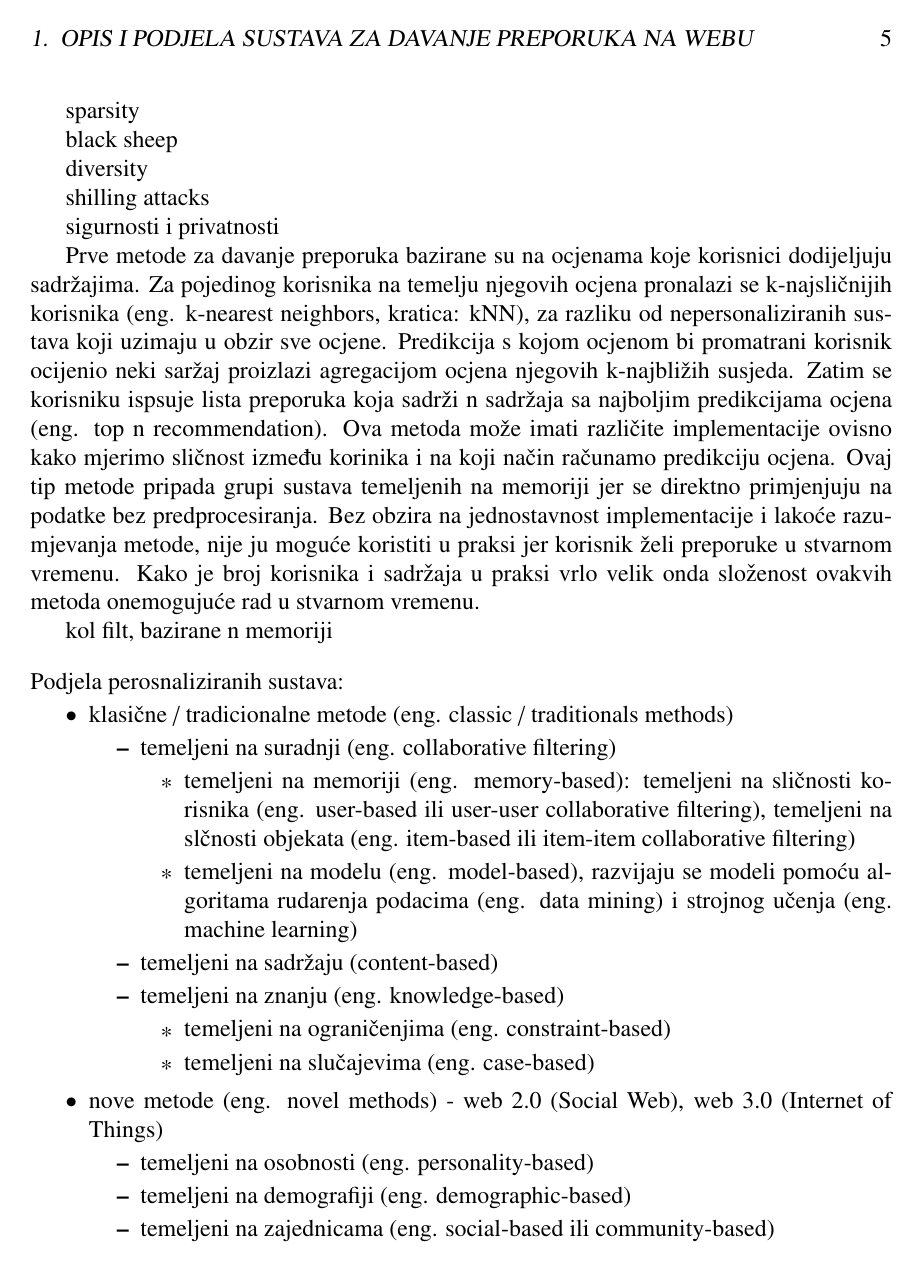
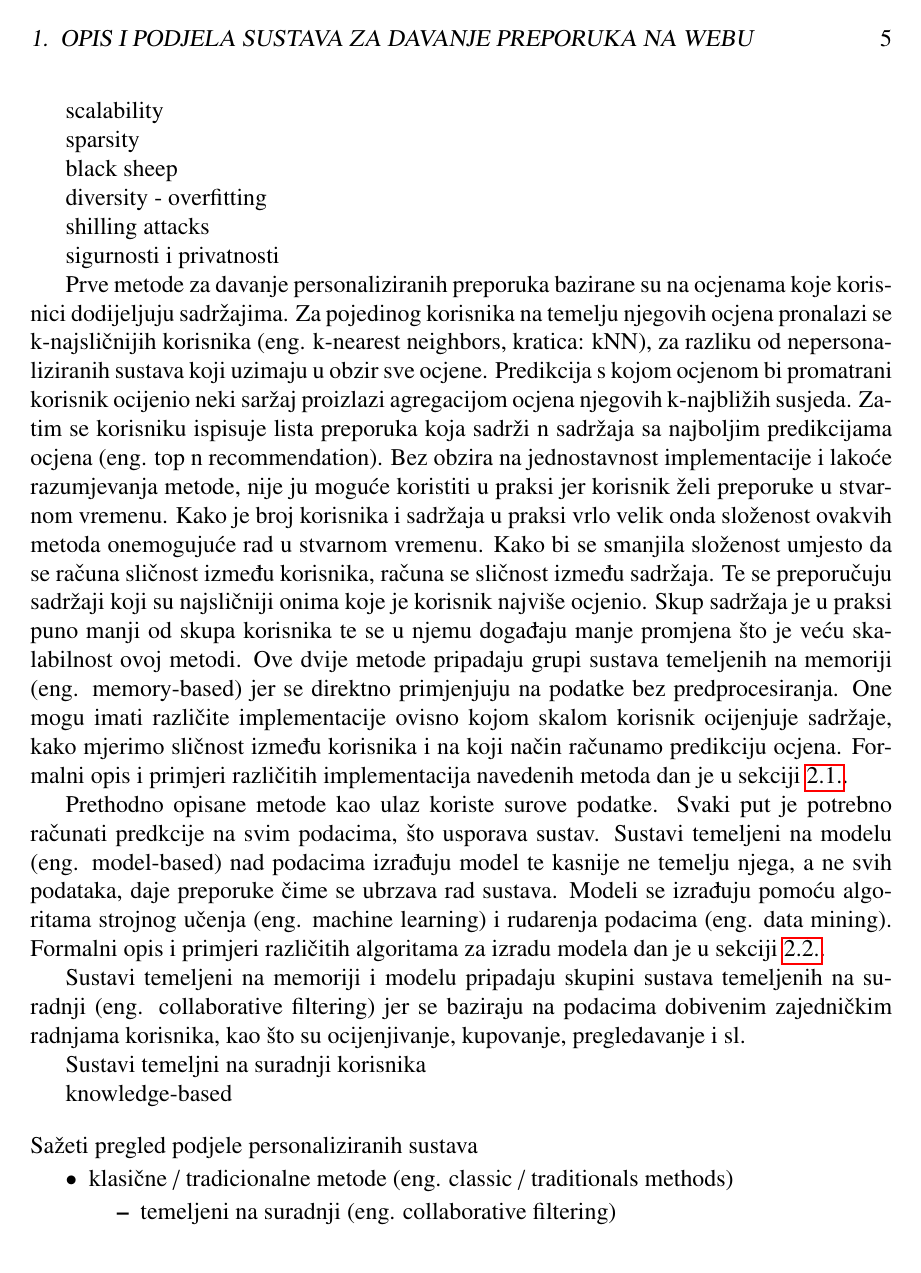
Before and after one commit to ZDamijan/Sustavi-za-davanje-preporuka--LaTeX, a LaTeX thesis (diplomski.tex): page 10 of 30. Compiled offline with pdfLaTeX.

Commit message:
Update on Overleaf.

```diff
--- a/diplomski.tex
+++ b/diplomski.tex
@@ -137,20 +139,28 @@ korisnik ili sadržaj koji nema sličnosti sa niti jednim drugim korisnikom ili
 % odlomak
 \par black sheep
 % odlomak
-\par diversity
+\par diversity - overfitting
 % odlomak
 \par shilling attacks
 % odlomak
 \par sigurnosti i privatnosti
 % odlomak
 \par
-Prve metode za davanje preporuka bazirane su na ocjenama koje korisnici dodijeljuju sadržajima. Za pojedinog korisnika na temelju njegovih ocjena pronalazi se k-najsličnijih korisnika (eng. k-nearest neighbors, kratica: kNN), za razliku od nepersonaliziranih sustava koji uzimaju u obzir sve ocjene. Predikcija s kojom ocjenom bi promatrani korisnik ocijenio neki saržaj proizlazi agregacijom ocjena njegovih k-najbližih susjeda. Zatim se korisniku ispsuje lista preporuka koja sadrži n sadržaja sa najboljim predikcijama ocjena (eng. top n recommendation). Ova metoda može imati različite implementacije ovisno kako mjerimo sličnost između korinika i na koji način računamo predikciju ocjena. Ovaj tip metode pripada grupi sustava temeljenih na memoriji jer se direktno primjenjuju na podatke bez predprocesiranja. Bez obzira na jednostavnost implementacije i lakoće razumjevanja metode, nije ju moguće koristiti u praksi jer korisnik želi preporuke u stvarnom vremenu. Kako je broj korisnika i sadržaja u praksi vrlo velik onda složenost ovakvih metoda onemogujuće rad u stvarnom vremenu.
+Prve metode za davanje personaliziranih preporuka bazirane su na ocjenama koje korisnici dodijeljuju sadržajima. Za pojedinog korisnika na temelju njegovih ocjena pronalazi se k-najsličnijih korisnika (eng. k-nearest neighbors, kratica: kNN), za razliku od nepersonaliziranih sustava koji uzimaju u obzir sve ocjene. Predikcija s kojom ocjenom bi promatrani korisnik ocijenio neki saržaj proizlazi agregacijom ocjena njegovih k-najbližih susjeda. Zatim se korisniku ispisuje lista preporuka koja sadrži n sadržaja sa najboljim predikcijama ocjena (eng. top n recommendation). Bez obzira na jednostavnost implementacije i lakoće razumjevanja metode, nije ju moguće koristiti u praksi jer korisnik želi preporuke u stvarnom vremenu. Kako je broj korisnika i sadržaja u praksi vrlo velik onda složenost ovakvih metoda onemogujuće rad u stvarnom vremenu. Kako bi se smanjila složenost umjesto da se računa sličnost između korisnika, računa se sličnost između sadržaja. Te se preporučuju sadržaji koji su najsličniji onima koje je korisnik najviše ocjenio. Skup sadržaja je u praksi puno manji od skupa korisnika te se u njemu događaju manje promjena što je veću skalabilnost ovoj metodi. Ove dvije metode pripadaju grupi sustava temeljenih na memoriji (eng. memory-based) jer se direktno primjenjuju na podatke bez predprocesiranja. One mogu imati različite implementacije ovisno kojom skalom korisnik ocijenjuje sadržaje, kako mjerimo sličnost između korisnika i na koji način računamo predikciju ocjena. Formalni opis i primjeri različitih implementacija navedenih metoda dan je u sekciji \ref{sec: sustavi temeljeni na memoriji}.
 % odlomak
 \par
-kol filt, bazirane n memoriji
+Prethodno opisane metode kao ulaz koriste surove podatke. Svaki put je potrebno računati predkcije na svim podacima, što usporava sustav. Sustavi temeljeni na modelu (eng. model-based) nad podacima izrađuju model te kasnije ne temelju njega, a ne svih podataka, daje preporuke čime se ubrzava rad sustava. Modeli se izrađuju pomoću algoritama strojnog učenja (eng. machine learning) i rudarenja podacima (eng. data mining). Formalni opis i primjeri različitih algoritama za izradu modela dan je u sekciji \ref{sec: sustavi temeljeni na modelu}.
+% odlomak
+\par
+Sustavi temeljeni na memoriji i modelu pripadaju skupini sustava temeljenih na suradnji (eng. collaborative filtering) jer se baziraju na podacima dobivenim zajedničkim radnjama korisnika, kao što su ocijenjivanje, kupovanje, pregledavanje i sl.
+% odlomak
+\par
+Sustavi temeljni na suradnji korisnika
+\par
+knowledge-based
 % lista
 \bigskip
-\\ Podjela perosnaliziranih sustava:
+\\ Sažeti pregled podjele personaliziranih sustava
 \begin{itemize}[topsep=2pt]
 \setlength{\parskip}{0pt}
 \item klasične / tradicionalne metode (eng. classic / traditionals methods)
@@ -160,7 +170,7 @@ kol filt, bazirane n memoriji
     \begin{itemize}[topsep=2pt]
     \setlength{\parskip}{0pt}
     \item temeljeni na memoriji (eng. memory-based): temeljeni na sličnosti korisnika (eng. user-based ili user-user collaborative filtering), temeljeni na slčnosti objekata (eng. item-based ili item-item collaborative filtering)
-    \item temeljeni na modelu (eng. model-based), razvijaju se modeli pomoću algoritama rudarenja podacima (eng. data mining) i strojnog učenja (eng. machine learning)
+    \item temeljeni na modelu (eng. model-based)
     \end{itemize}
   \item temeljeni na sadržaju (content-based)
   \item temeljeni na znanju (eng. knowledge-based)
```
Also changed, not shown: diplomski.tex (24 more changed lines).
